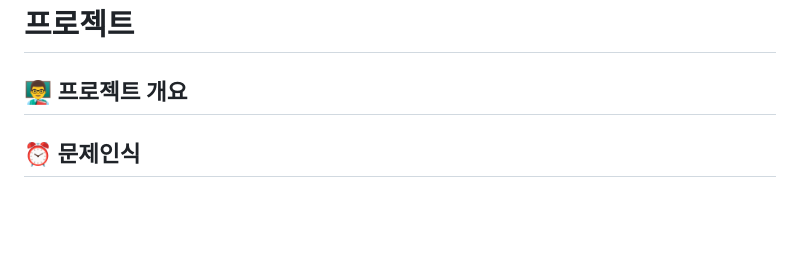
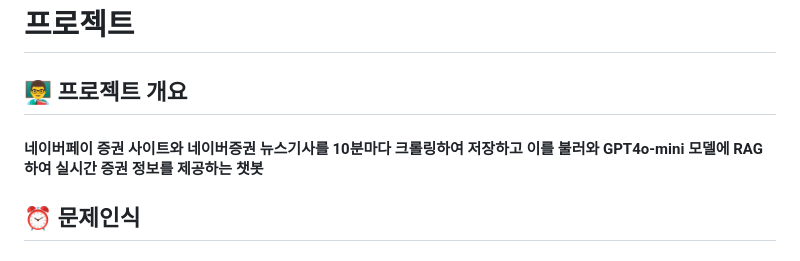
Before and after one commit to SKNETWORKS-FAMILY-AICAMP/-SKN02-4th-3Team, a Markdown page: README.md, the part around the change. GitHub-like rendering; blank space fills up the shorter version.

```diff
--- a/README.md
+++ b/README.md
@@ -13,7 +13,7 @@
 #  프로젝트
 
 ## 👨‍🏫 프로젝트 개요
-
+  #### 네이버페이 증권 사이트와 네이버증권 뉴스기사를 10분마다 크롤링하여 저장하고 이를 불러와 GPT4o-mini 모델에 RAG하여 실시간 증권 정보를 제공하는 챗봇
   ## :alarm_clock: 문제인식
   #### 우리나라의 주식투자자 수는 계속 증가하고 있음에도 우리나라의 주식 투자 비율은 2-30% 정도로 7-80%의 미국에 비해 매우 작은 상태입니다. 하지만 국내 개인투자자 대부분은 바쁜 일상에 치여 제대로된 증권 정보를 얻기가 쉽지 않은 실정입니다. 증가하고 있는 주식 투자자들의 효과적으로 정보를 얻기 위한 툴에 대한 수요는 앞으로도 증가할 것으로 판단되며 이로 인해 우리는 주식 투자자들에게 효과적으로 실시간 증권 시황과 뉴스 정보를 제공하는 챗봇을 구현하려 합니다.
 
```
